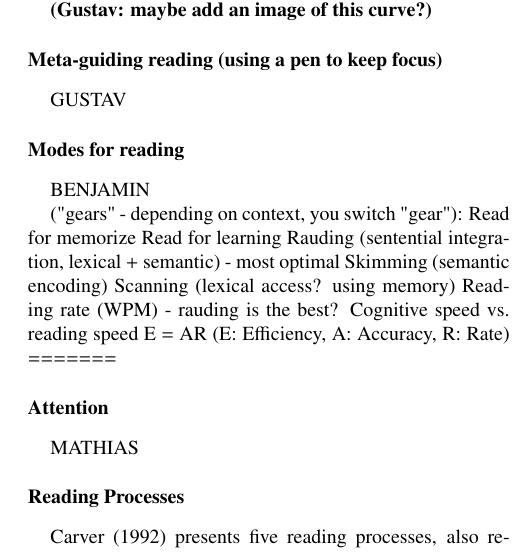
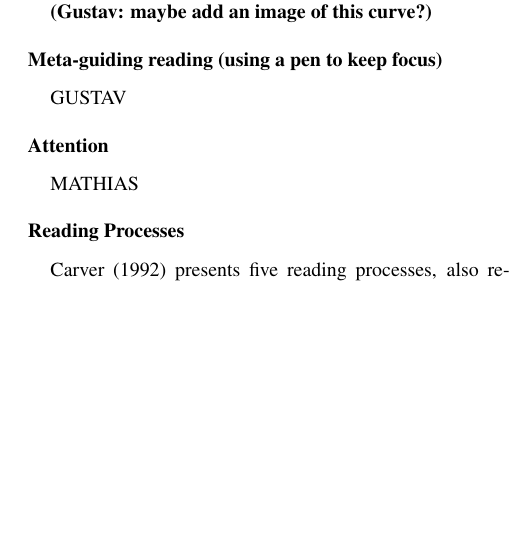
Before and after one commit to Wikzo/p7_paper, a LaTeX paper (Perception paper/master.tex, which reads Perception paper/background.tex): part of one column of page 2 of 4, cut so that both start at the same text, the shorter picture padded with empty space. Compiled offline with pdfLaTeX.

Commit message:
Old "modes for reading" removed

```diff
--- a/Perception paper/background.tex
+++ b/Perception paper/background.tex
@@ -31,19 +31,6 @@ Not surprisingly removing the spacing between words decreases the reading speed
 \subsection{Meta-guiding reading (using a pen to keep focus)}
 GUSTAV
 
-\subsection{Modes for reading}
-BENJAMIN
-
-("gears" - depending on context, you switch "gear"):
-Read for memorize
-Read for learning
-Rauding (sentential integration, lexical + semantic) - most optimal
-Skimming (semantic encoding)
-Scanning (lexical access? using memory)
-Reading rate (WPM) - rauding is the best?
-Cognitive speed vs. reading speed
-E = AR (E: Efficiency, A: Accuracy, R: Rate)
-=======
 \subsection{Attention}
 MATHIAS
 
```
